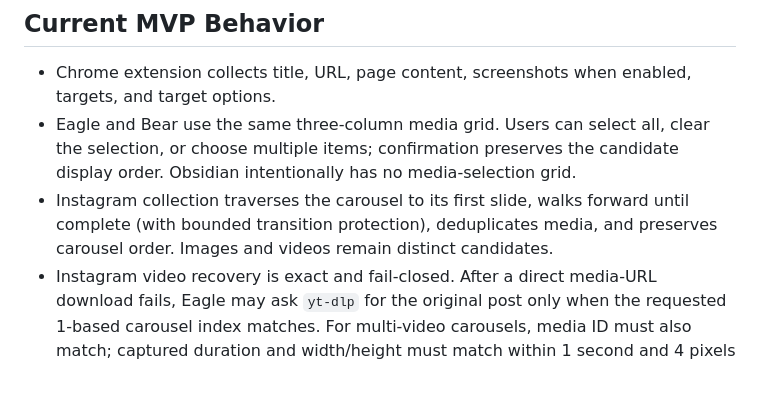
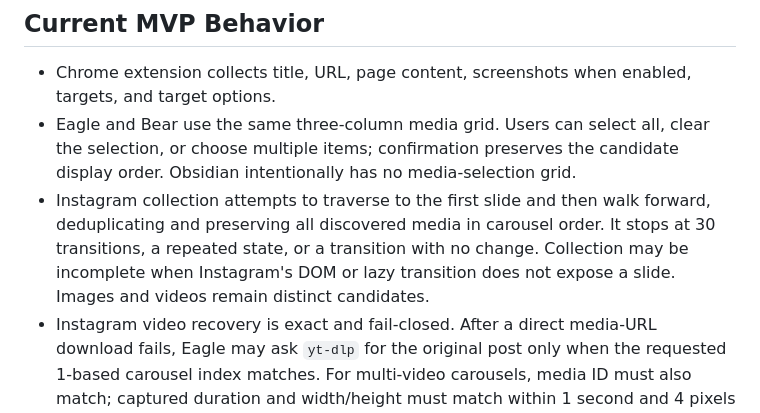
Before and after one commit to championwang00/tiantianquan, a Markdown page: docs/sync-rules.md, the part around the change. GitHub-like rendering; blank space fills up the shorter version.

```diff
--- a/docs/sync-rules.md
+++ b/docs/sync-rules.md
@@ -23,9 +23,11 @@ This file records the project's core synchronization decisions.
 - Eagle and Bear use the same three-column media grid. Users can select all,
   clear the selection, or choose multiple items; confirmation preserves the
   candidate display order. Obsidian intentionally has no media-selection grid.
-- Instagram collection traverses the carousel to its first slide, walks forward
-  until complete (with bounded transition protection), deduplicates media, and
-  preserves carousel order. Images and videos remain distinct candidates.
+- Instagram collection attempts to traverse to the first slide and then walk
+  forward, deduplicating and preserving all discovered media in carousel order.
+  It stops at 30 transitions, a repeated state, or a transition with no change.
+  Collection may be incomplete when Instagram's DOM or lazy transition does not
+  expose a slide. Images and videos remain distinct candidates.
 - Instagram video recovery is exact and fail-closed. After a direct media-URL
   download fails, Eagle may ask `yt-dlp` for the original post only when the
   requested 1-based carousel index matches. For multi-video carousels, media ID
```
Also changed, not shown: README.md (+6 -3 lines).
